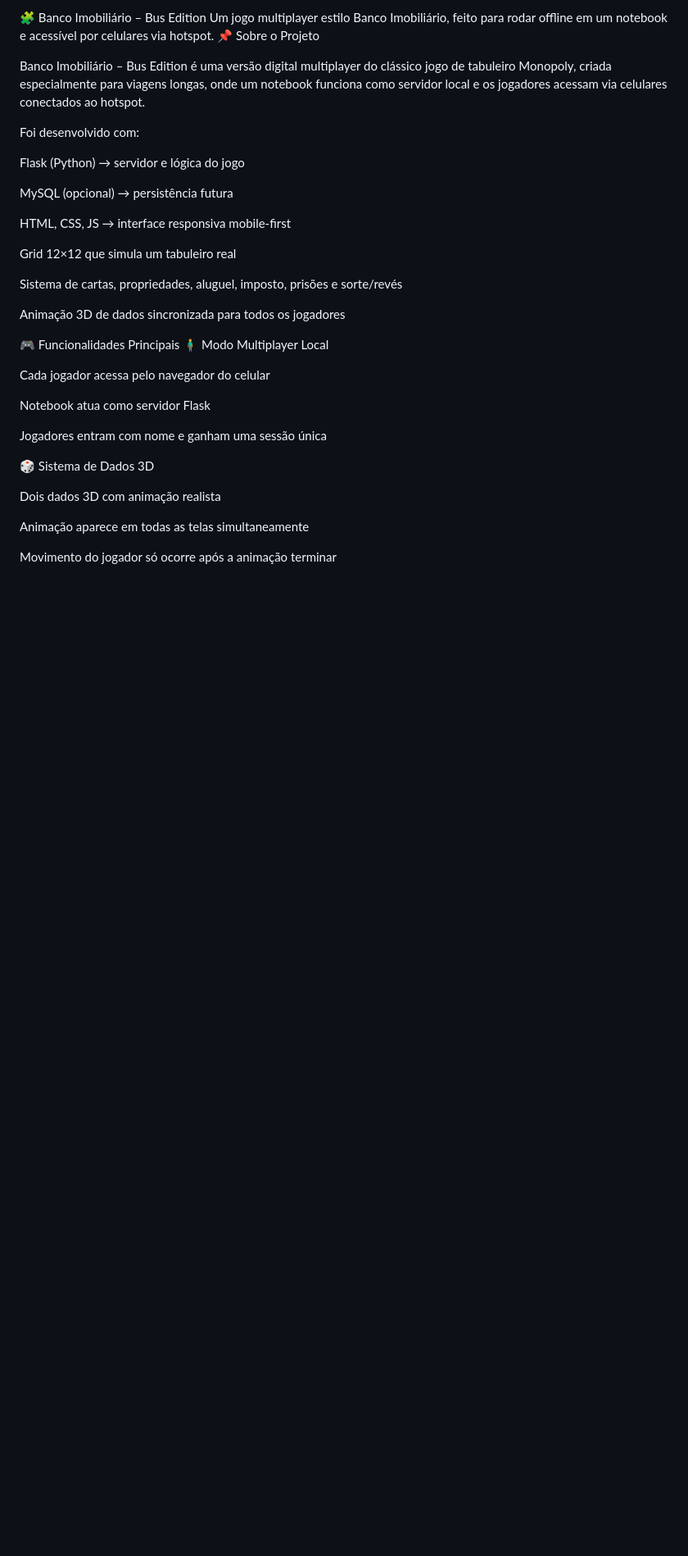
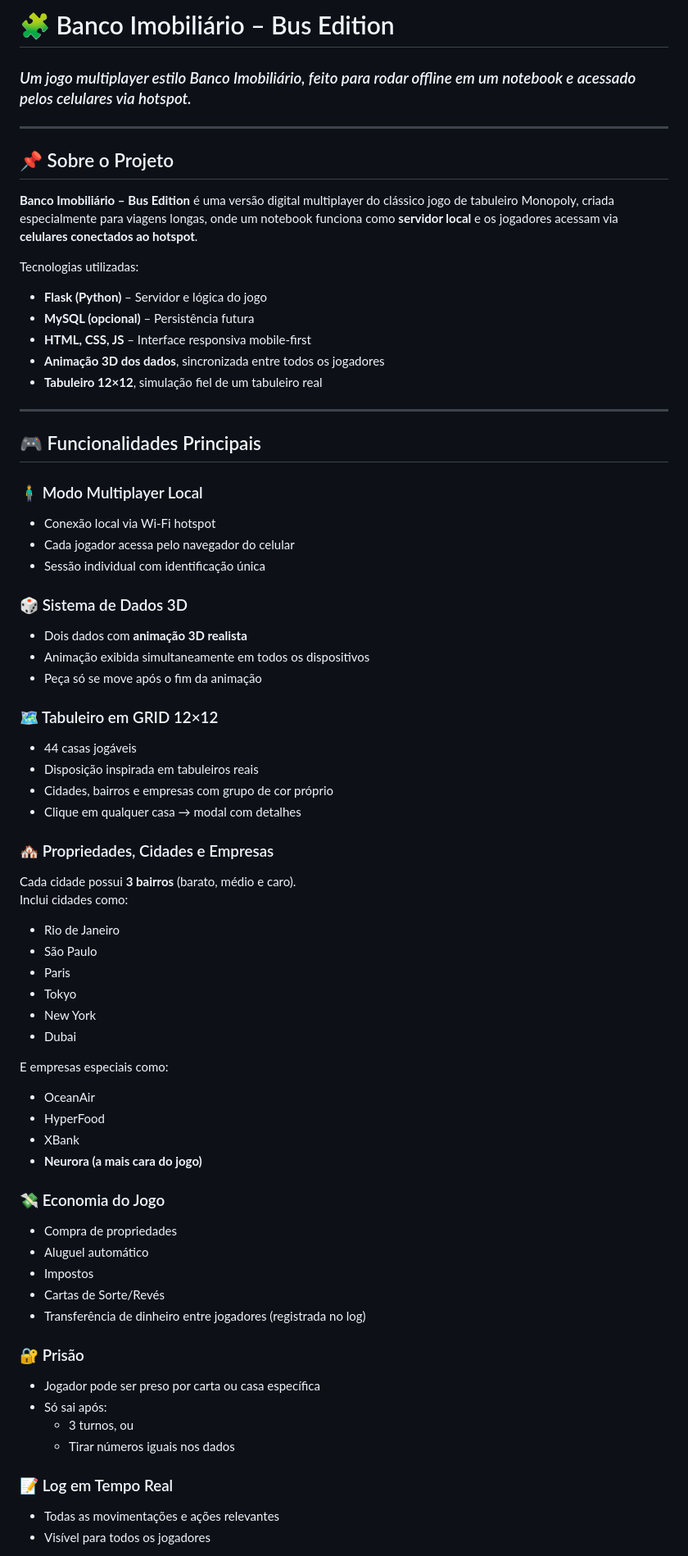
Before and after one commit to Falis-EPG/banco-imobiliario, a Markdown page: README.md, the part around the change printed below. Shown: that part at 82% size. Drawn GitHub-style; blank space fills up the shorter version.

```diff
--- a/README.md
+++ b/README.md
@@ -1,37 +1,71 @@
-🧩 Banco Imobiliário – Bus Edition
-Um jogo multiplayer estilo Banco Imobiliário, feito para rodar offline em um notebook e acessível por celulares via hotspot.
-📌 Sobre o Projeto
+# 🧩 Banco Imobiliário – Bus Edition
+### *Um jogo multiplayer estilo Banco Imobiliário, feito para rodar offline em um notebook e acessado pelos celulares via hotspot.*
 
-Banco Imobiliário – Bus Edition é uma versão digital multiplayer do clássico jogo de tabuleiro Monopoly, criada especialmente para viagens longas, onde um notebook funciona como servidor local e os jogadores acessam via celulares conectados ao hotspot.
+---
 
-Foi desenvolvido com:
+## 📌 Sobre o Projeto
+**Banco Imobiliário – Bus Edition** é uma versão digital multiplayer do clássico jogo de tabuleiro Monopoly, criada especialmente para viagens longas, onde um notebook funciona como **servidor local** e os jogadores acessam via **celulares conectados ao hotspot**.
 
-Flask (Python) → servidor e lógica do jogo
+Tecnologias utilizadas:
 
-MySQL (opcional) → persistência futura
+- **Flask (Python)** – Servidor e lógica do jogo
+- **MySQL (opcional)** – Persistência futura
+- **HTML, CSS, JS** – Interface responsiva mobile-first
+- **Animação 3D dos dados**, sincronizada entre todos os jogadores
+- **Tabuleiro 12×12**, simulação fiel de um tabuleiro real
 
-HTML, CSS, JS → interface responsiva mobile-first
+---
 
-Grid 12×12 que simula um tabuleiro real
+## 🎮 Funcionalidades Principais
 
-Sistema de cartas, propriedades, aluguel, imposto, prisões e sorte/revés
+### 🧍‍♂️ Modo Multiplayer Local
+- Conexão local via Wi-Fi hotspot
+- Cada jogador acessa pelo navegador do celular
+- Sessão individual com identificação única
 
-Animação 3D de dados sincronizada para todos os jogadores
+### 🎲 Sistema de Dados 3D
+- Dois dados com **animação 3D realista**
+- Animação exibida simultaneamente em todos os dispositivos
+- Peça só se move após o fim da animação
 
-🎮 Funcionalidades Principais
-🧍‍♂️ Modo Multiplayer Local
+### 🗺️ Tabuleiro em GRID 12×12
+- 44 casas jogáveis
+- Disposição inspirada em tabuleiros reais
+- Cidades, bairros e empresas com grupo de cor próprio
+- Clique em qualquer casa → modal com detalhes
 
-Cada jogador acessa pelo navegador do celular
+### 🏘️ Propriedades, Cidades e Empresas
+Cada cidade possui **3 bairros** (barato, médio e caro).
+Inclui cidades como:
 
-Notebook atua como servidor Flask
+- Rio de Janeiro
+- São Paulo
+- Paris
+- Tokyo
+- New York
+- Dubai
 
-Jogadores entram com nome e ganham uma sessão única
+E empresas especiais como:
 
-🎲 Sistema de Dados 3D
+- OceanAir
+- HyperFood
+- XBank
+- **Neurora (a mais cara do jogo)**
 
-Dois dados 3D com animação realista
+### 💸 Economia do Jogo
+- Compra de propriedades
+- Aluguel automático
+- Impostos
+- Cartas de Sorte/Revés
+- Transferência de dinheiro entre jogadores (registrada no log)
 
-Animação aparece em todas as telas simultaneamente
+### 🔐 Prisão
+- Jogador pode ser preso por carta ou casa específica
+- Só sai após:
+  - 3 turnos, ou
+  - Tirar números iguais nos dados
 
-Movimento do jogador só ocorre após a animação terminar
+### 📝 Log em Tempo Real
+- Todas as movimentações e ações relevantes
+- Visível para todos os jogadores
 
```
Also changed, not shown: other parts of README.md (+63 -150 lines).
